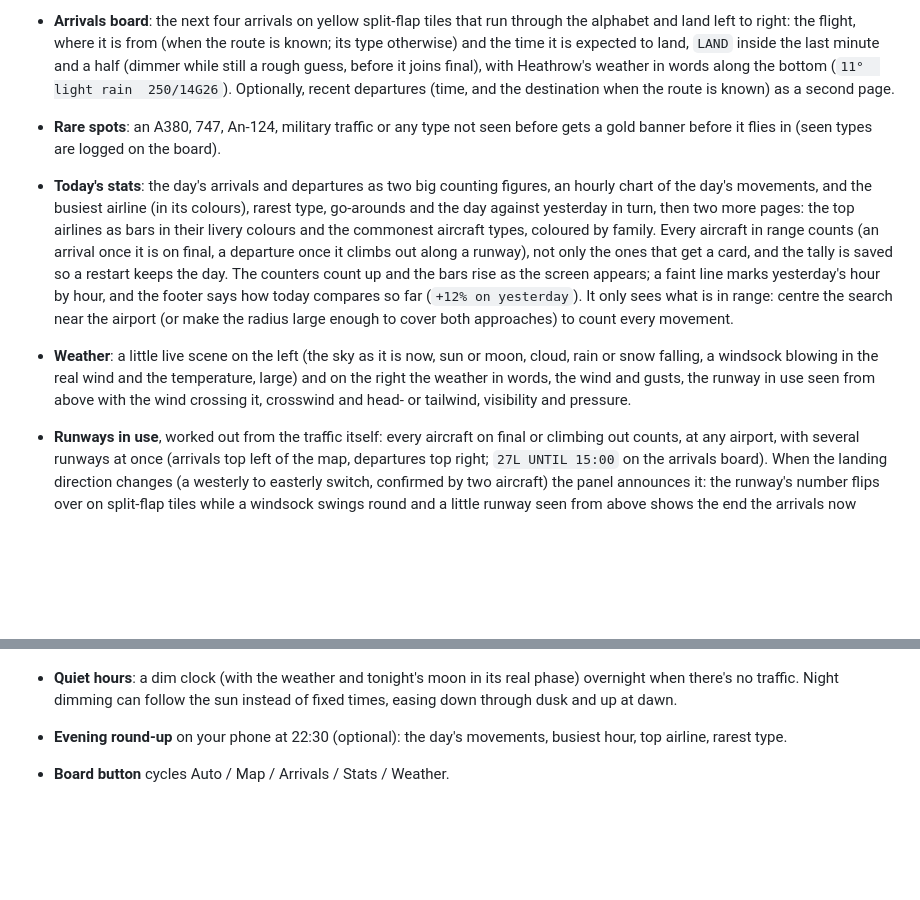
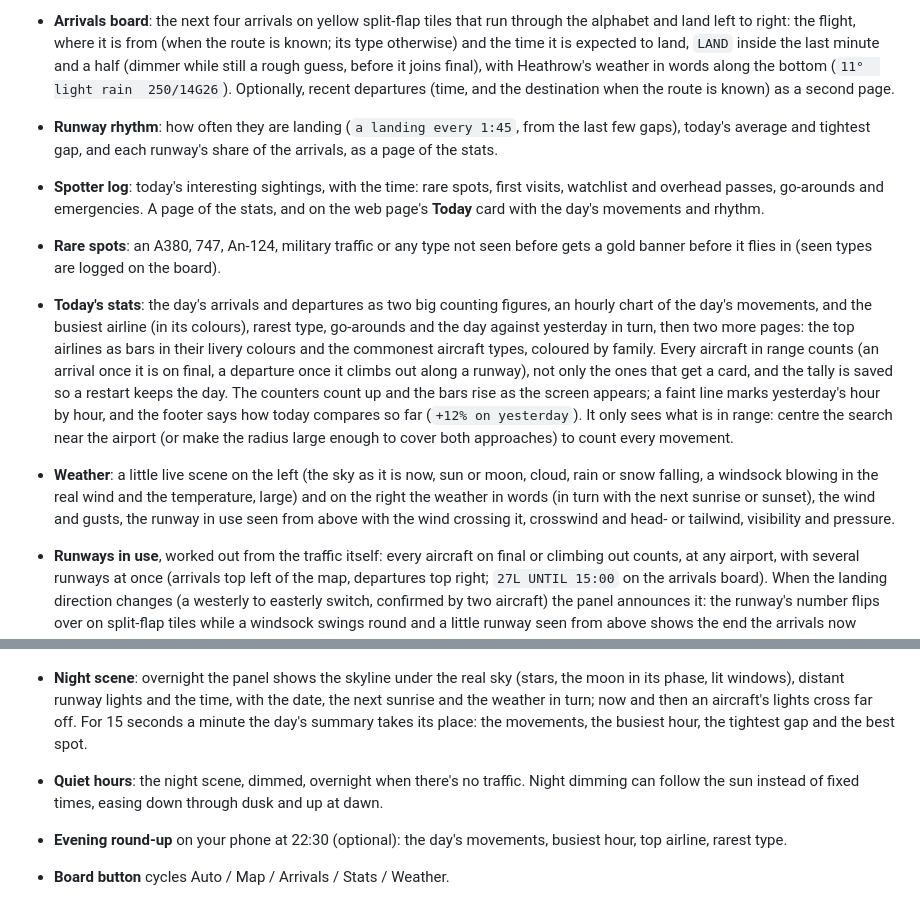
Before and after one commit to SamHoughton/Glideslope, a Markdown page: README.md, 2 parts joined by grey strips. GitHub-like rendering; blank space fills up the shorter version.

```diff
--- a/README.md
+++ b/README.md
@@ -156,6 +156,13 @@ spotter, phone alerts and Home Assistant, system, log), firmware updates and a l
   weather in words along the bottom (`11°  light rain  250/14G26`).
   Optionally, recent departures (time, and the destination when the route
   is known) as a second page.
+- **Runway rhythm**: how often they are landing (`a landing every 1:45`,
+  from the last few gaps), today's average and tightest gap, and each
+  runway's share of the arrivals, as a page of the stats.
+- **Spotter log**: today's interesting sightings, with the time: rare
+  spots, first visits, watchlist and overhead passes, go-arounds and
+  emergencies. A page of the stats, and on the web page's **Today** card
+  with the day's movements and rhythm.
 - **Rare spots**: an A380, 747, An-124, military traffic or any type not seen
   before gets a gold banner before it flies in (seen types are logged on the
   board).
@@ -174,8 +181,8 @@ spotter, phone alerts and Home Assistant, system, log), firmware updates and a l
   movement.
 - **Weather**: a little live scene on the left (the sky as it is now, sun
   or moon, cloud, rain or snow falling, a windsock blowing in the real wind
-  and the temperature, large) and on the right the weather in words, the
-  wind and gusts, the runway in
+  and the temperature, large) and on the right the weather in words (in
+  turn with the next sunrise or sunset), the wind and gusts, the runway in
   use seen from above with the wind crossing it, crosswind and head- or
   tailwind, visibility and pressure.
 - **Runways in use**, worked out from the traffic itself: every aircraft on
@@ -230,9 +237,15 @@ spotter, phone alerts and Home Assistant, system, log), firmware updates and a l
   on Bonfire Night and New Year's Eve.
 
   ![Fireworks over the London skyline](docs/fireworks.png)
-- **Quiet hours**: a dim clock (with the weather and tonight's moon in its
-  real phase) overnight when there's no traffic. Night dimming can follow
-  the sun instead of fixed times, easing down through dusk and up at dawn.
+- **Night scene**: overnight the panel shows the skyline under the real
+  sky (stars, the moon in its phase, lit windows), distant runway lights
+  and the time, with the date, the next sunrise and the weather in turn;
+  now and then an aircraft's lights cross far off. For 15 seconds a minute
+  the day's summary takes its place: the movements, the busiest hour, the
+  tightest gap and the best spot.
+- **Quiet hours**: the night scene, dimmed, overnight when there's no
+  traffic. Night dimming can follow the sun instead of fixed times, easing
+  down through dusk and up at dawn.
 - **Evening round-up** on your phone at 22:30 (optional): the day's
   movements, busiest hour, top airline, rarest type.
 - **Board button** cycles Auto / Map / Arrivals / Stats / Weather.
```
Also changed, not shown: CHANGELOG.md (+21 -0 lines).
